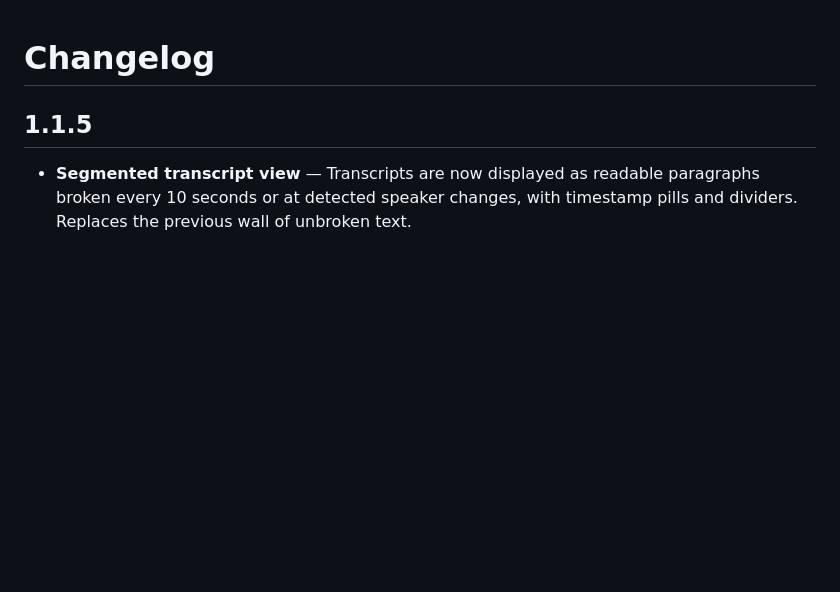
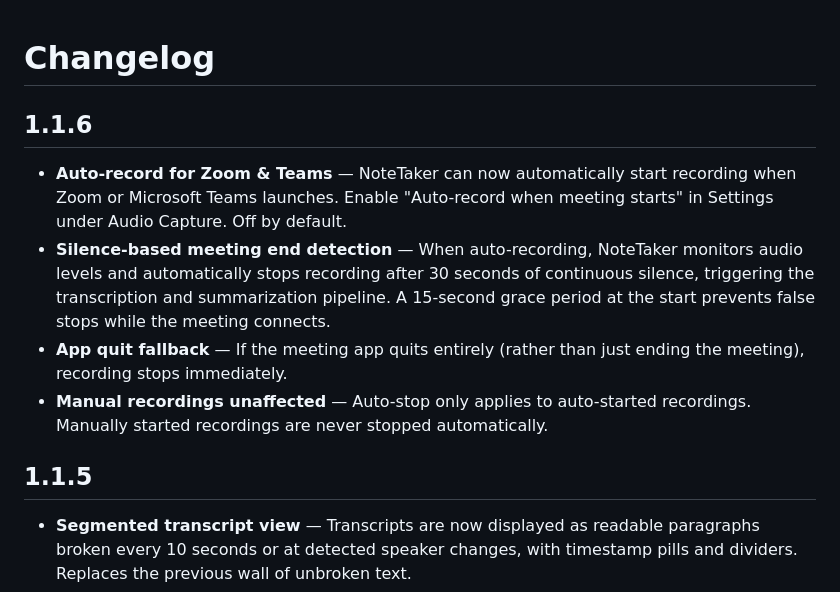
Before and after one commit to Incept5/note-taker, a Markdown page: CHANGELOG.md, the part around the change. Rendered like a GitHub page; blank space fills up the shorter version.

Commit message:
Update changelog for v1.1.6 — auto-record for Zoom & Teams
Co-Authored-By: Claude Opus 4.6 <noreply@anthropic.com>

```diff
--- a/CHANGELOG.md
+++ b/CHANGELOG.md
@@ -1,4 +1,11 @@
 # Changelog
+
+## 1.1.6
+
+- **Auto-record for Zoom & Teams** — NoteTaker can now automatically start recording when Zoom or Microsoft Teams launches. Enable "Auto-record when meeting starts" in Settings under Audio Capture. Off by default.
+- **Silence-based meeting end detection** — When auto-recording, NoteTaker monitors audio levels and automatically stops recording after 30 seconds of continuous silence, triggering the transcription and summarization pipeline. A 15-second grace period at the start prevents false stops while the meeting connects.
+- **App quit fallback** — If the meeting app quits entirely (rather than just ending the meeting), recording stops immediately.
+- **Manual recordings unaffected** — Auto-stop only applies to auto-started recordings. Manually started recordings are never stopped automatically.
 
 ## 1.1.5
 
```
